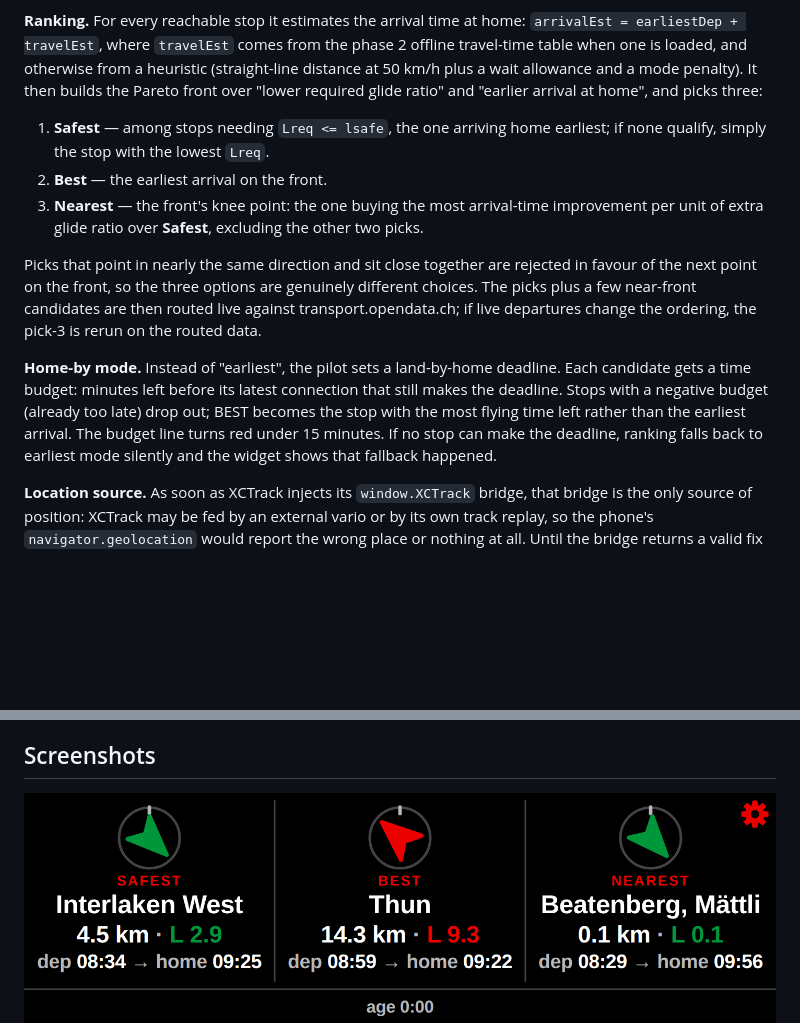
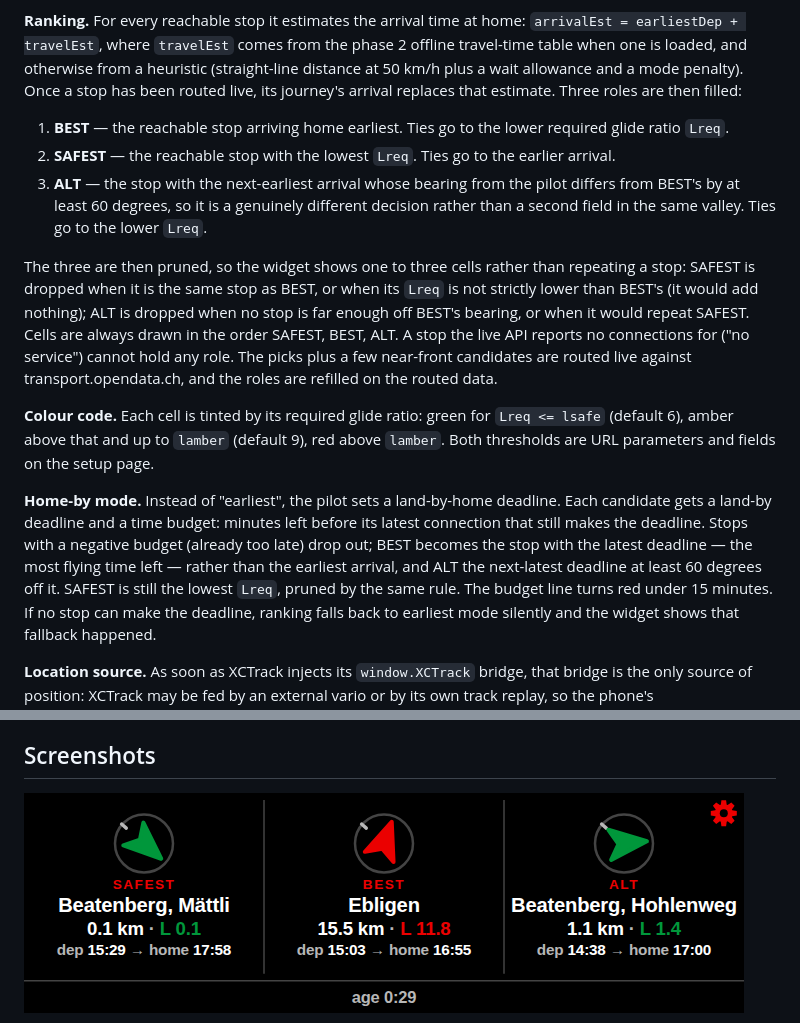
Before and after one commit to xavgdtt/xctrack-sbb-widget, a Markdown page: README.md, 2 parts joined by grey strips. GitHub-like rendering; pictures changed too: docs/screenshots/wide-dark.png; blank space fills up the shorter version.

```diff
--- a/README.md
+++ b/README.md
@@ -70,25 +70,34 @@ walk, and rounds up to the next minute to get the earliest usable departure.
 **Ranking.** For every reachable stop it estimates the arrival time at home:
 `arrivalEst = earliestDep + travelEst`, where `travelEst` comes from the phase 2 offline
 travel-time table when one is loaded, and otherwise from a heuristic (straight-line
-distance at 50 km/h plus a wait allowance and a mode penalty). It then builds the Pareto
-front over "lower required glide ratio" and "earlier arrival at home", and picks three:
+distance at 50 km/h plus a wait allowance and a mode penalty). Once a stop has been
+routed live, its journey's arrival replaces that estimate. Three roles are then filled:
 
-1. **Safest** — among stops needing `Lreq <= lsafe`, the one arriving home earliest; if
-   none qualify, simply the stop with the lowest `Lreq`.
-2. **Best** — the earliest arrival on the front.
-3. **Nearest** — the front's knee point: the one buying the most arrival-time improvement
-   per unit of extra glide ratio over **Safest**, excluding the other two picks.
+1. **BEST** — the reachable stop arriving home earliest. Ties go to the lower required
+   glide ratio `Lreq`.
+2. **SAFEST** — the reachable stop with the lowest `Lreq`. Ties go to the earlier arrival.
+3. **ALT** — the stop with the next-earliest arrival whose bearing from the pilot differs
+   from BEST's by at least 60 degrees, so it is a genuinely different decision rather than
+   a second field in the same valley. Ties go to the lower `Lreq`.
 
-Picks that point in nearly the same direction and sit close together are rejected in
-favour of the next point on the front, so the three options are genuinely different
-choices. The picks plus a few near-front candidates are then routed live against
-transport.opendata.ch; if live departures change the ordering, the pick-3 is rerun on the
-routed data.
+The three are then pruned, so the widget shows one to three cells rather than repeating a
+stop: SAFEST is dropped when it is the same stop as BEST, or when its `Lreq` is not
+strictly lower than BEST's (it would add nothing); ALT is dropped when no stop is far
+enough off BEST's bearing, or when it would repeat SAFEST. Cells are always drawn in the
+order SAFEST, BEST, ALT. A stop the live API reports no connections for ("no service")
+cannot hold any role. The picks plus a few near-front candidates are routed live against
+transport.opendata.ch, and the roles are refilled on the routed data.
+
+**Colour code.** Each cell is tinted by its required glide ratio: green for `Lreq <= lsafe`
+(default 6), amber above that and up to `lamber` (default 9), red above `lamber`. Both
+thresholds are URL parameters and fields on the setup page.
 
 **Home-by mode.** Instead of "earliest", the pilot sets a land-by-home deadline. Each
-candidate gets a time budget: minutes left before its latest connection that still makes
-the deadline. Stops with a negative budget (already too late) drop out; BEST becomes the
-stop with the most flying time left rather than the earliest arrival. The budget line
+candidate gets a land-by deadline and a time budget: minutes left before its latest
+connection that still makes the deadline. Stops with a negative budget (already too late)
+drop out; BEST becomes the stop with the latest deadline — the most flying time left —
+rather than the earliest arrival, and ALT the next-latest deadline at least 60 degrees off
+it. SAFEST is still the lowest `Lreq`, pruned by the same rule. The budget line
 turns red under 15 minutes. If no stop can make the deadline, ranking falls back to
 earliest mode silently and the widget shows that fallback happened.
 
```
Also changed, not shown: 8 other files.
